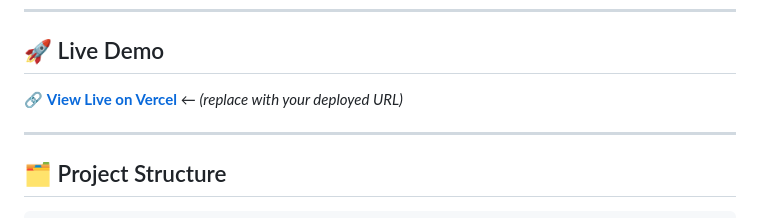
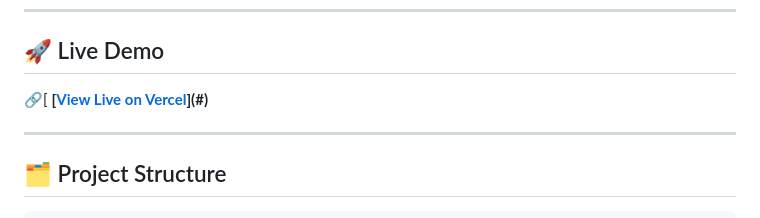
Before and after one commit to Pranjalhiray/Serene, a Markdown page: README.md, the part around the change. Rendered like a GitHub page.

```diff
--- a/README.md
+++ b/README.md
@@ -35,7 +35,7 @@
 
 ## 🚀 Live Demo
 
-🔗 **[View Live on Vercel](#)** ← *(replace with your deployed URL)*
+🔗[ **[[View Live on Vercel](https://serene-gold.vercel.app/)](#)**
 
 ---
 
```
